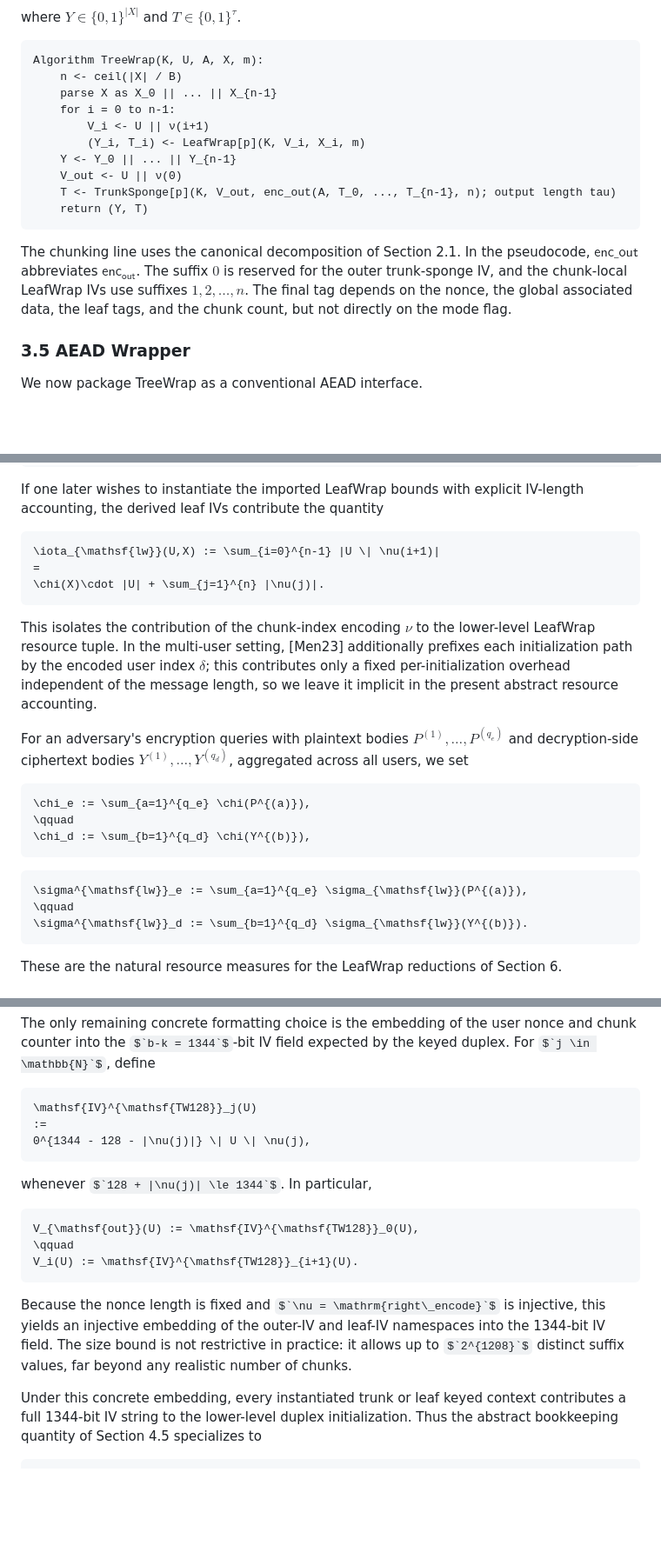
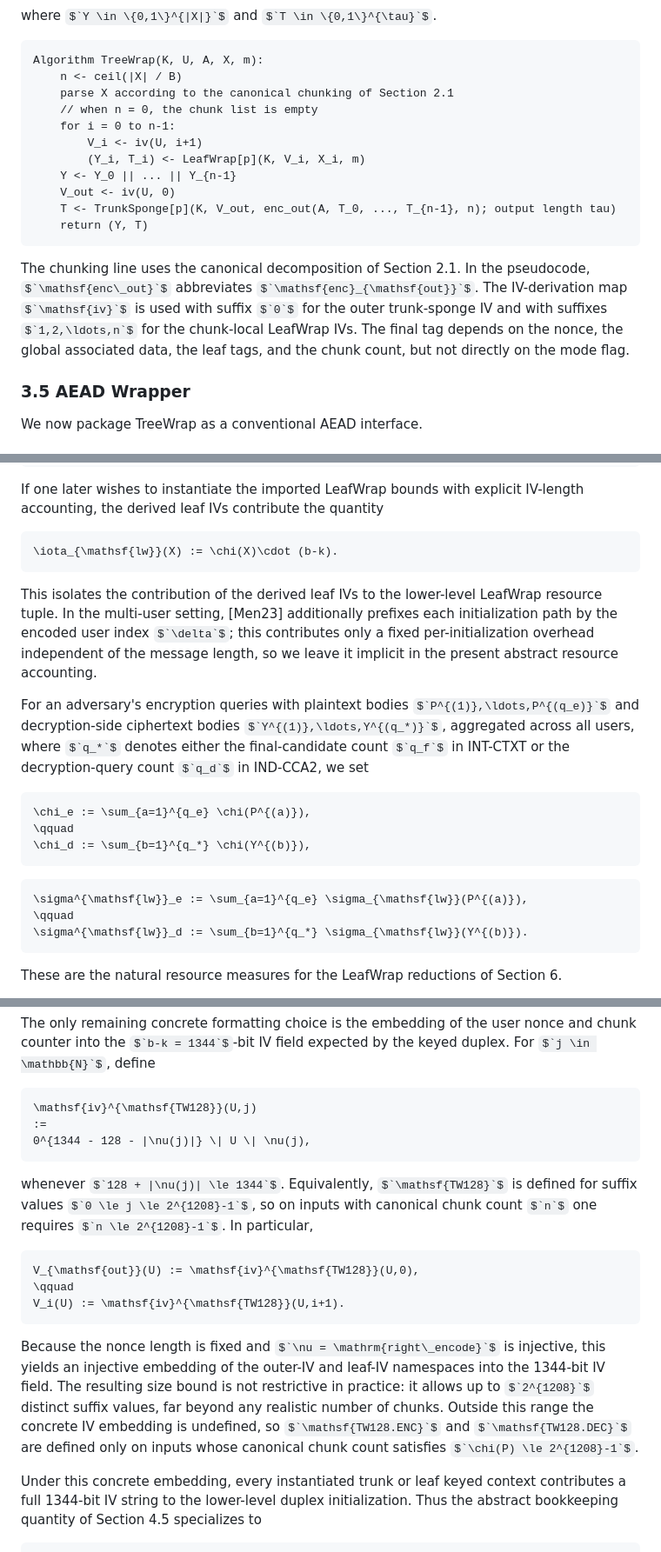
Before and after one commit to codahale/treewrap, a Markdown page: treewrap.md, 3 parts joined by grey strips. Shown at 87% size. Rendered like a GitHub page; some formulas as TeX source; blank space fills up the shorter version.

````diff
--- a/treewrap.md
+++ b/treewrap.md
@@ -248,17 +255,18 @@ where $`Y \in \{0,1\}^{|X|}`$ and $`T \in \{0,1\}^{\tau}`$.
 ```text
 Algorithm TreeWrap(K, U, A, X, m):
     n <- ceil(|X| / B)
-    parse X as X_0 || ... || X_{n-1}
+    parse X according to the canonical chunking of Section 2.1
+    // when n = 0, the chunk list is empty
     for i = 0 to n-1:
-        V_i <- U || ν(i+1)
+        V_i <- iv(U, i+1)
         (Y_i, T_i) <- LeafWrap[p](K, V_i, X_i, m)
     Y <- Y_0 || ... || Y_{n-1}
-    V_out <- U || ν(0)
+    V_out <- iv(U, 0)
     T <- TrunkSponge[p](K, V_out, enc_out(A, T_0, ..., T_{n-1}, n); output length tau)
     return (Y, T)
 ```
 
-The chunking line uses the canonical decomposition of Section 2.1. In the pseudocode, $`\mathsf{enc\_out}`$ abbreviates $`\mathsf{enc}_{\mathsf{out}}`$. The suffix $`0`$ is reserved for the outer trunk-sponge IV, and the chunk-local LeafWrap IVs use suffixes $`1,2,\ldots,n`$. The final tag depends on the nonce, the global associated data, the leaf tags, and the chunk count, but not directly on the mode flag.
+The chunking line uses the canonical decomposition of Section 2.1. In the pseudocode, $`\mathsf{enc\_out}`$ abbreviates $`\mathsf{enc}_{\mathsf{out}}`$. The IV-derivation map $`\mathsf{iv}`$ is used with suffix $`0`$ for the outer trunk-sponge IV and with suffixes $`1,2,\ldots,n`$ for the chunk-local LeafWrap IVs. The final tag depends on the nonce, the global associated data, the leaf tags, and the chunk count, but not directly on the mode flag.
 
 ### 3.5 AEAD Wrapper
 
@@ -548,25 +556,23 @@ duplexing calls: $`\omega_r(X_i)`$ message/ciphertext-phase calls and $`s_{\math
 If one later wishes to instantiate the imported LeafWrap bounds with explicit IV-length accounting, the derived leaf IVs contribute the quantity
 
 ```math
-\iota_{\mathsf{lw}}(U,X) := \sum_{i=0}^{n-1} |U \| \nu(i+1)|
-=
-\chi(X)\cdot |U| + \sum_{j=1}^{n} |\nu(j)|.
-```
-
-This isolates the contribution of the chunk-index encoding $`\nu`$ to the lower-level LeafWrap resource tuple. In the multi-user setting, [Men23] additionally prefixes each initialization path by the encoded user index $`\delta`$; this contributes only a fixed per-initialization overhead independent of the message length, so we leave it implicit in the present abstract resource accounting.
-
-For an adversary's encryption queries with plaintext bodies $`P^{(1)},\ldots,P^{(q_e)}`$ and decryption-side ciphertext bodies $`Y^{(1)},\ldots,Y^{(q_d)}`$, aggregated across all users, we set
+\iota_{\mathsf{lw}}(X) := \chi(X)\cdot (b-k).
+```
+
+This isolates the contribution of the derived leaf IVs to the lower-level LeafWrap resource tuple. In the multi-user setting, [Men23] additionally prefixes each initialization path by the encoded user index $`\delta`$; this contributes only a fixed per-initialization overhead independent of the message length, so we leave it implicit in the present abstract resource accounting.
+
+For an adversary's encryption queries with plaintext bodies $`P^{(1)},\ldots,P^{(q_e)}`$ and decryption-side ciphertext bodies $`Y^{(1)},\ldots,Y^{(q_*)}`$, aggregated across all users, where $`q_*`$ denotes either the final-candidate count $`q_f`$ in INT-CTXT or the decryption-query count $`q_d`$ in IND-CCA2, we set
 
 ```math
 \chi_e := \sum_{a=1}^{q_e} \chi(P^{(a)}),
 \qquad
-\chi_d := \sum_{b=1}^{q_d} \chi(Y^{(b)}),
+\chi_d := \sum_{b=1}^{q_*} \chi(Y^{(b)}),
 ```
 
 ```math
 \sigma^{\mathsf{lw}}_e := \sum_{a=1}^{q_e} \sigma_{\mathsf{lw}}(P^{(a)}),
 \qquad
-\sigma^{\mathsf{lw}}_d := \sum_{b=1}^{q_d} \sigma_{\mathsf{lw}}(Y^{(b)}).
+\sigma^{\mathsf{lw}}_d := \sum_{b=1}^{q_*} \sigma_{\mathsf{lw}}(Y^{(b)}).
 ```
 
 These are the natural resource measures for the LeafWrap reductions of Section 6.
@@ -1446,20 +1452,20 @@ Although $`\mathrm{encode\_string}`$ and $`\mathrm{right\_encode}`$ are specifie
 The only remaining concrete formatting choice is the embedding of the user nonce and chunk counter into the $`b-k = 1344`$-bit IV field expected by the keyed duplex. For $`j \in \mathbb{N}`$, define
 
 ```math
-\mathsf{IV}^{\mathsf{TW128}}_j(U)
+\mathsf{iv}^{\mathsf{TW128}}(U,j)
 :=
 0^{1344 - 128 - |\nu(j)|} \| U \| \nu(j),
 ```
 
-whenever $`128 + |\nu(j)| \le 1344`$. In particular,
-
-```math
-V_{\mathsf{out}}(U) := \mathsf{IV}^{\mathsf{TW128}}_0(U),
+whenever $`128 + |\nu(j)| \le 1344`$. Equivalently, $`\mathsf{TW128}`$ is defined for suffix values $`0 \le j \le 2^{1208}-1`$, so on inputs with canonical chunk count $`n`$ one requires $`n \le 2^{1208}-1`$. In particular,
+
+```math
+V_{\mathsf{out}}(U) := \mathsf{iv}^{\mathsf{TW128}}(U,0),
 \qquad
-V_i(U) := \mathsf{IV}^{\mathsf{TW128}}_{i+1}(U).
-```
-
-Because the nonce length is fixed and $`\nu = \mathrm{right\_encode}`$ is injective, this yields an injective embedding of the outer-IV and leaf-IV namespaces into the 1344-bit IV field. The size bound is not restrictive in practice: it allows up to $`2^{1208}`$ distinct suffix values, far beyond any realistic number of chunks.
+V_i(U) := \mathsf{iv}^{\mathsf{TW128}}(U,i+1).
+```
+
+Because the nonce length is fixed and $`\nu = \mathrm{right\_encode}`$ is injective, this yields an injective embedding of the outer-IV and leaf-IV namespaces into the 1344-bit IV field. The resulting size bound is not restrictive in practice: it allows up to $`2^{1208}`$ distinct suffix values, far beyond any realistic number of chunks. Outside this range the concrete IV embedding is undefined, so $`\mathsf{TW128.ENC}`$ and $`\mathsf{TW128.DEC}`$ are defined only on inputs whose canonical chunk count satisfies $`\chi(P) \le 2^{1208}-1`$.
 
 Under this concrete embedding, every instantiated trunk or leaf keyed context contributes a full 1344-bit IV string to the lower-level duplex initialization. Thus the abstract bookkeeping quantity of Section 4.5 specializes to
 
````
Also changed, not shown: other parts of treewrap.md (+56 -49 lines).
